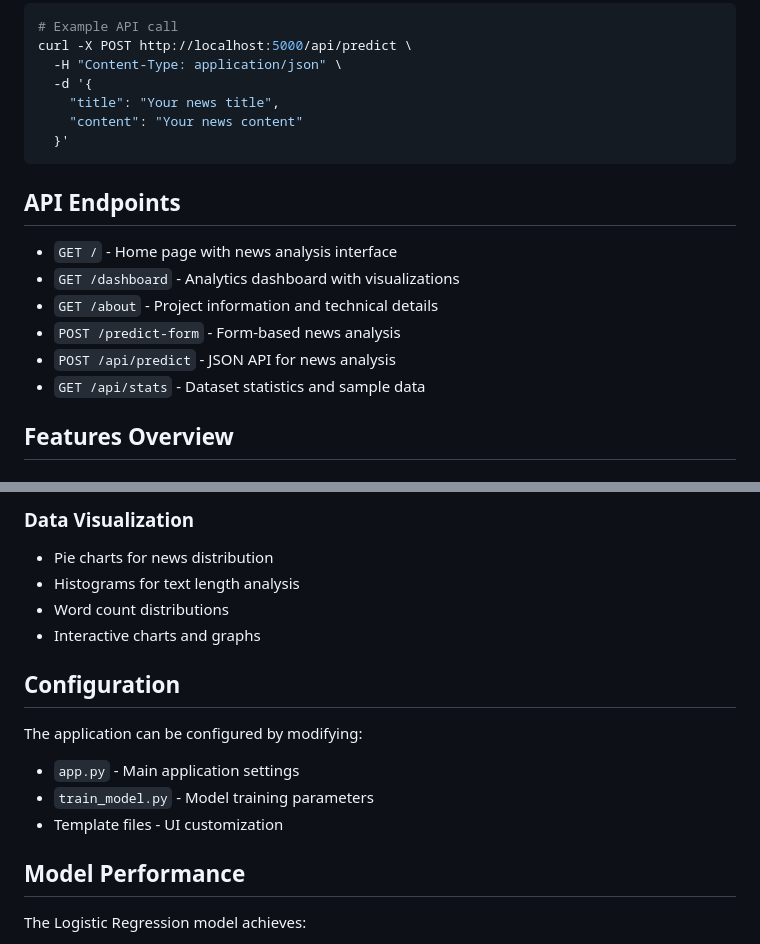
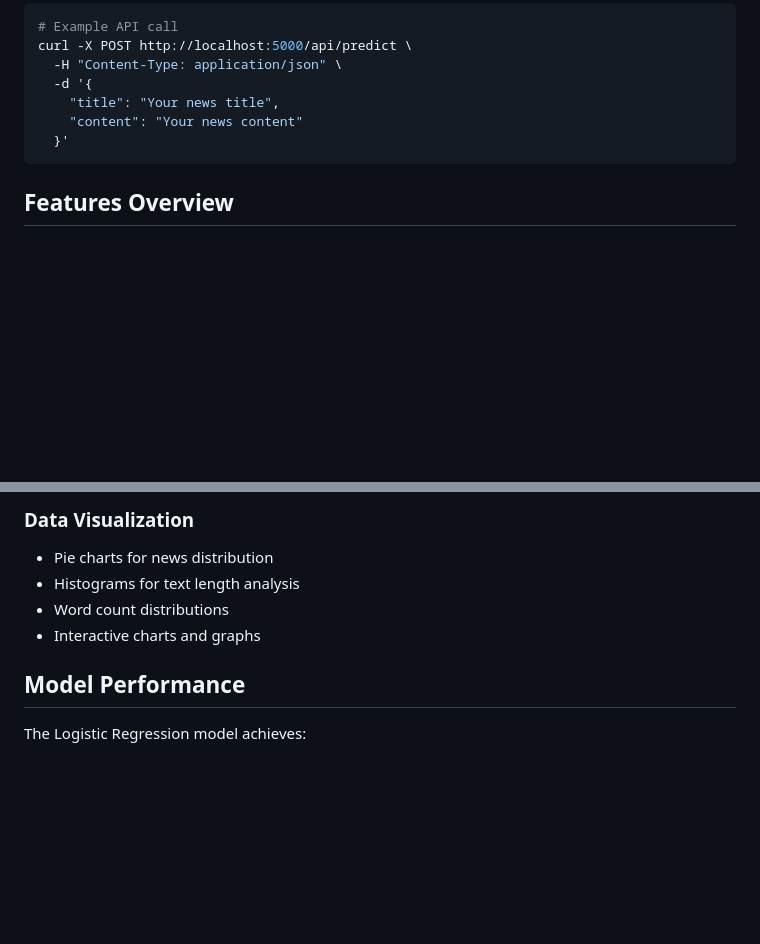
Before and after one commit to Hunny-Mane/Fake-News-Detection, a Markdown page: README.md, 2 parts joined by grey strips. GitHub-like rendering; blank space fills up the shorter version.

Commit message:
Update README to simplify usage and features
Removed API endpoints and configuration sections from README.

````diff
--- a/README.md
+++ b/README.md
@@ -118,15 +118,6 @@ curl -X POST http://localhost:5000/api/predict \
   }'
 ```
 
-##  API Endpoints
-
-- `GET /` - Home page with news analysis interface
-- `GET /dashboard` - Analytics dashboard with visualizations
-- `GET /about` - Project information and technical details
-- `POST /predict-form` - Form-based news analysis
-- `POST /api/predict` - JSON API for news analysis
-- `GET /api/stats` - Dataset statistics and sample data
-
 ##  Features Overview
 
 ### Real-time Analysis
@@ -150,13 +141,6 @@ curl -X POST http://localhost:5000/api/predict \
 - Word count distributions
 - Interactive charts and graphs
 
-##  Configuration
-
-The application can be configured by modifying:
-- `app.py` - Main application settings
-- `train_model.py` - Model training parameters
-- Template files - UI customization
-
 ##  Model Performance
 
 The Logistic Regression model achieves:
````
Also changed, not shown: other parts of README.md (+1 -1 lines).
